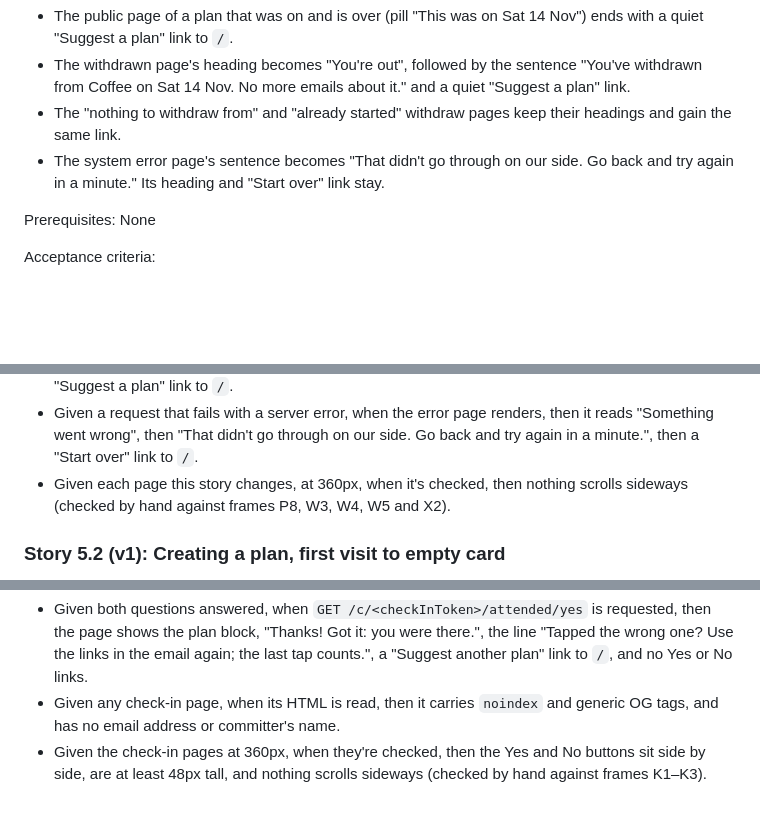
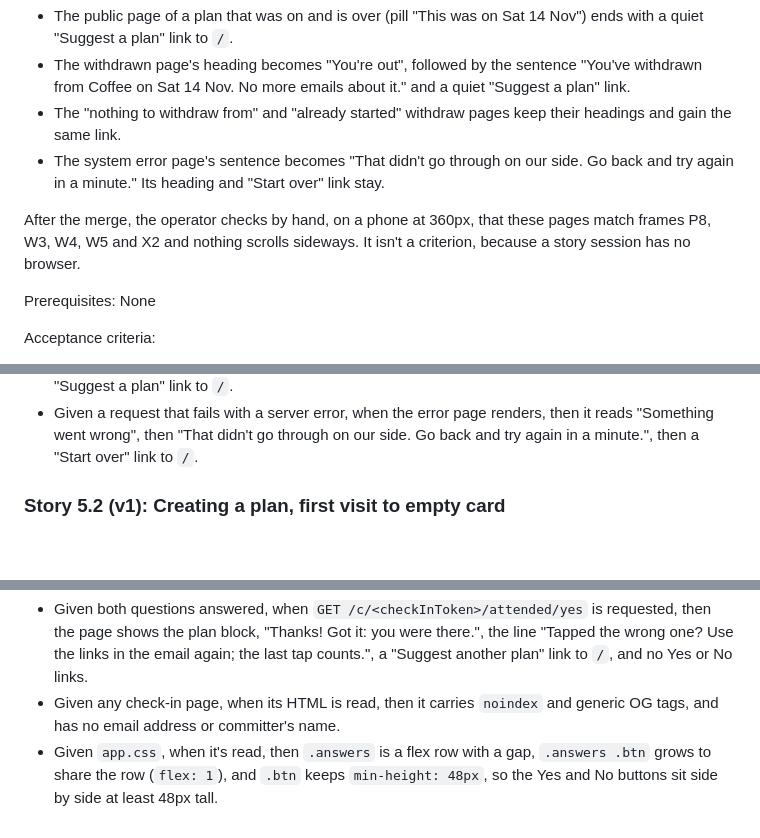
Before and after one commit to Leapfrogger-ai/lf-factory-testbed, a Markdown page: specs/calvin-6/epics.md, 3 parts joined by grey strips. Drawn GitHub-style; blank space fills up the shorter version.

```diff
--- a/specs/calvin-6/epics.md
+++ b/specs/calvin-6/epics.md
@@ -32,6 +32,8 @@ As anyone who opens calvin, I want every page to look finished and every end pag
 - The "nothing to withdraw from" and "already started" withdraw pages keep their headings and gain the same link.
 - The system error page's sentence becomes "That didn't go through on our side. Go back and try again in a minute." Its heading and "Start over" link stay.
 
+After the merge, the operator checks by hand, on a phone at 360px, that these pages match frames P8, W3, W4, W5 and X2 and nothing scrolls sideways. It isn't a criterion, because a story session has no browser.
+
 Prerequisites: None
 
 Acceptance criteria:
@@ -41,8 +43,6 @@ Acceptance criteria:
 - Given Raj has withdrawn, when his withdraw page is shown after the POST, then its `h1` is exactly "You're out", the next paragraph is exactly "You've withdrawn from Coffee on Sat 14 Nov. No more emails about it.", and a "Suggest a plan" link points to `/`.
 - Given a called-off plan's withdraw token, and separately a withdraw token after the gathering has started, when each withdraw page is requested, then each keeps its current heading and has a "Suggest a plan" link to `/`.
 - Given a request that fails with a server error, when the error page renders, then it reads "Something went wrong", then "That didn't go through on our side. Go back and try again in a minute.", then a "Start over" link to `/`.
-- Given each page this story changes, at 360px, when it's checked, then nothing scrolls sideways (checked by hand against frames P8, W3, W4, W5 and X2).
-
 ### Story 5.2 (v1): Creating a plan, first visit to empty card
 
 As a creator using calvin for the first time, I want to be told what it does and shown what to type, so that I get to a plan without guessing.
@@ -132,4 +134,4 @@ Acceptance criteria:
 - Given `happened` was answered no first, when its page renders, then it reads "Thanks! Got it: it didn't happen." and still asks "Were you there?" with both links.
 - Given both questions answered, when `GET /c/<checkInToken>/attended/yes` is requested, then the page shows the plan block, "Thanks! Got it: you were there.", the line "Tapped the wrong one? Use the links in the email again; the last tap counts.", a "Suggest another plan" link to `/`, and no Yes or No links.
 - Given any check-in page, when its HTML is read, then it carries `noindex` and generic OG tags, and has no email address or committer's name.
-- Given the check-in pages at 360px, when they're checked, then the Yes and No buttons sit side by side, are at least 48px tall, and nothing scrolls sideways (checked by hand against frames K1–K3).
+- Given `app.css`, when it's read, then `.answers` is a flex row with a gap, `.answers .btn` grows to share the row (`flex: 1`), and `.btn` keeps `min-height: 48px`, so the Yes and No buttons sit side by side at least 48px tall.
```
Also changed, not shown: other parts of specs/calvin-6/epics.md (+6 -4 lines).
